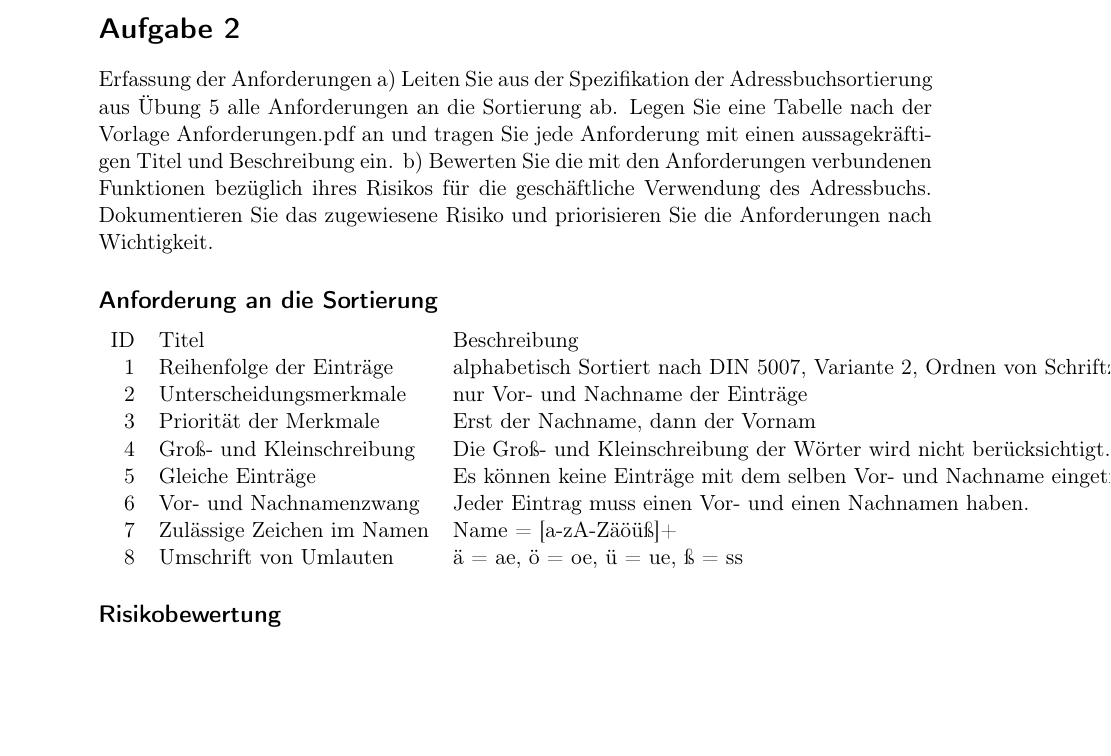
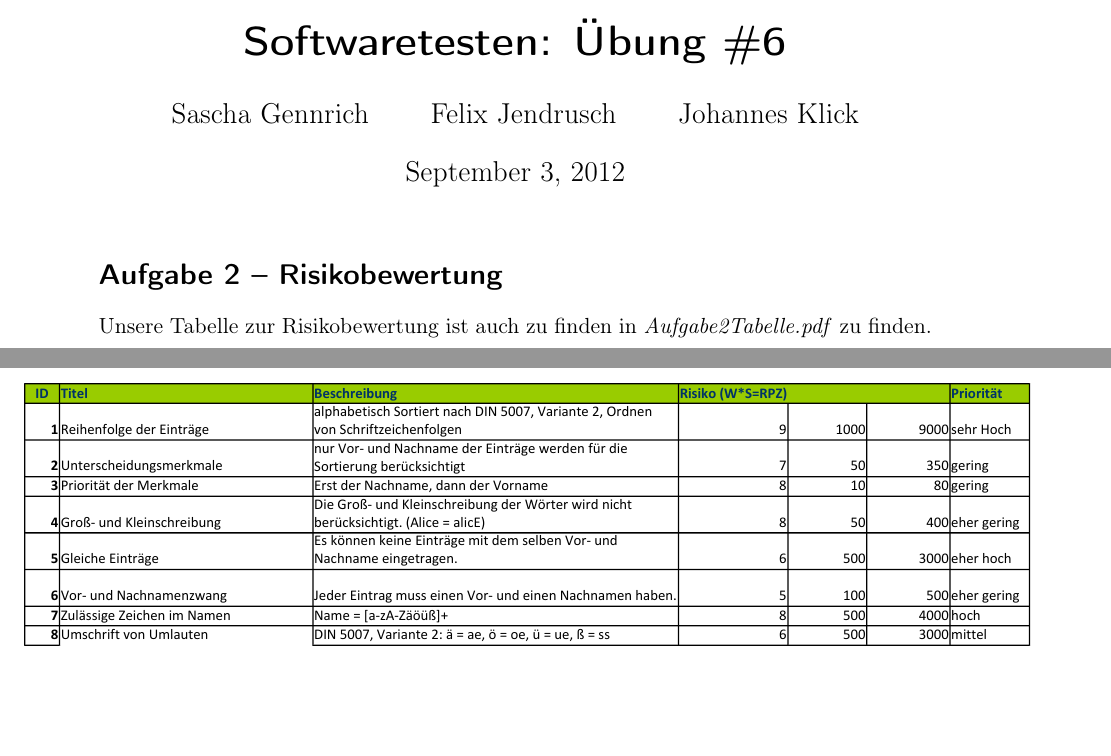
Before and after one commit to acer2k/gst2012, a LaTeX problem sheet (Uebung6/Abgabe.tex, which reads Uebung6/Aufgabe2.tex): part of page 1 of 2 before the commit and two parts of pages 1 and 2 of 3 after it, the two joined at a grey line, cut at the place of the change, the shorter picture padded with empty space. Compiled offline with pdfLaTeX.

Commit message:
weird spacing, but nevermind!

```diff
--- a/Uebung6/Abgabe.tex
+++ b/Uebung6/Abgabe.tex
@@ -2,6 +2,8 @@
 
 \usepackage[utf8]{inputenc}
 \usepackage[T1]{fontenc}
+
+\usepackage{graphicx}
 
 \author{Sascha Gennrich \and
     Felix Jendrusch \and
@@ -11,3 +13,4 @@
 
 \begin{document}
 
+\maketitle
--- a/Uebung6/Aufgabe2.tex
+++ b/Uebung6/Aufgabe2.tex
@@ -1,19 +1,16 @@
-\section*{Aufgabe 2}
+\section*{Aufgabe 2 -- Risikobewertung}
 
-Erfassung der Anforderungen
-a) Leiten Sie aus der Spezifikation der Adressbuchsortierung aus Übung 5 alle Anforderungen an die Sortierung ab. Legen Sie eine Tabelle nach der Vorlage Anforderungen.pdf an und tragen Sie jede Anforderung mit einen aussagekräftigen Titel und Beschreibung ein.
-b) Bewerten Sie die mit den Anforderungen verbundenen Funktionen bezüglich ihres Risikos für die geschäftliche Verwendung des Adressbuchs. Dokumentieren Sie das zugewiesene Risiko und priorisieren Sie die Anforderungen nach Wichtigkeit.
-\subsection*{Anforderung an die Sortierung}
+Unsere Tabelle zur Risikobewertung ist auch zu finden in \emph{Aufgabe2Tabelle.pdf} zu finden.
 
-\begin{tabular}{rllll}
-ID & Titel & Beschreibung & Risiko & Priorität\\
-1 & Reihenfolge der Einträge & alphabetisch Sortiert nach DIN 5007, Variante 2, Ordnen von Schriftzeichenfolgen &  & \\
-2 & Unterscheidungsmerkmale & nur Vor- und Nachname der Einträge &  & \\
-3 & Priorität der Merkmale & Erst der Nachname, dann der Vornam &  & \\
-4 & Groß- und Kleinschreibung & Die Groß- und Kleinschreibung der Wörter wird nicht berücksichtigt. (Alice = alicE) &  & \\
-5 & Gleiche Einträge & Es können keine Einträge mit dem selben Vor- und Nachname eingetragen. &  & \\
-6 & Vor- und Nachnamenzwang & Jeder Eintrag muss einen Vor- und einen Nachnamen haben. &  & \\
-7 & Zulässige Zeichen im Namen & Name = [a-zA-Zäöüß]+ &  & \\
-8 & Umschrift von Umlauten & ä = ae, ö = oe, ü = ue, ß = ss &  & \\
-\end{tabular}
-\subsection*{Risikobewertung}
+\hskip-3.0cm\includegraphics[width=1.4\linewidth]{Aufgabe2Tabelle}
+%\begin{tabular}{rllll}
+%ID & Titel & Beschreibung & Risiko & Priorität\\
+%1 & Reihenfolge der Einträge & alphabetisch Sortiert nach DIN 5007, Variante 2, Ordnen von Schriftzeichenfolgen &  & \\
+%2 & Unterscheidungsmerkmale & nur Vor- und Nachname der Einträge &  & \\
+%3 & Priorität der Merkmale & Erst der Nachname, dann der Vornam &  & \\
+%4 & Groß- und Kleinschreibung & Die Groß- und Kleinschreibung der Wörter wird nicht berücksichtigt. (Alice = alicE) &  & \\
+%5 & Gleiche Einträge & Es können keine Einträge mit dem selben Vor- und Nachname eingetragen. &  & \\
+%6 & Vor- und Nachnamenzwang & Jeder Eintrag muss einen Vor- und einen Nachnamen haben. &  & \\
+%7 & Zulässige Zeichen im Namen & Name = [a-zA-Zäöüß]+ &  & \\
+%8 & Umschrift von Umlauten & ä = ae, ö = oe, ü = ue, ß = ss &  & \\
+%\end{tabular}
```
Also changed, not shown: Uebung6/Aufgabe2Tabelle.pdf (renamed from Uebung6/Aufgabe2_Tabelle.pdf), Uebung6/Makefile, Uebung6/Abgabe.tex (7 more changed lines).
